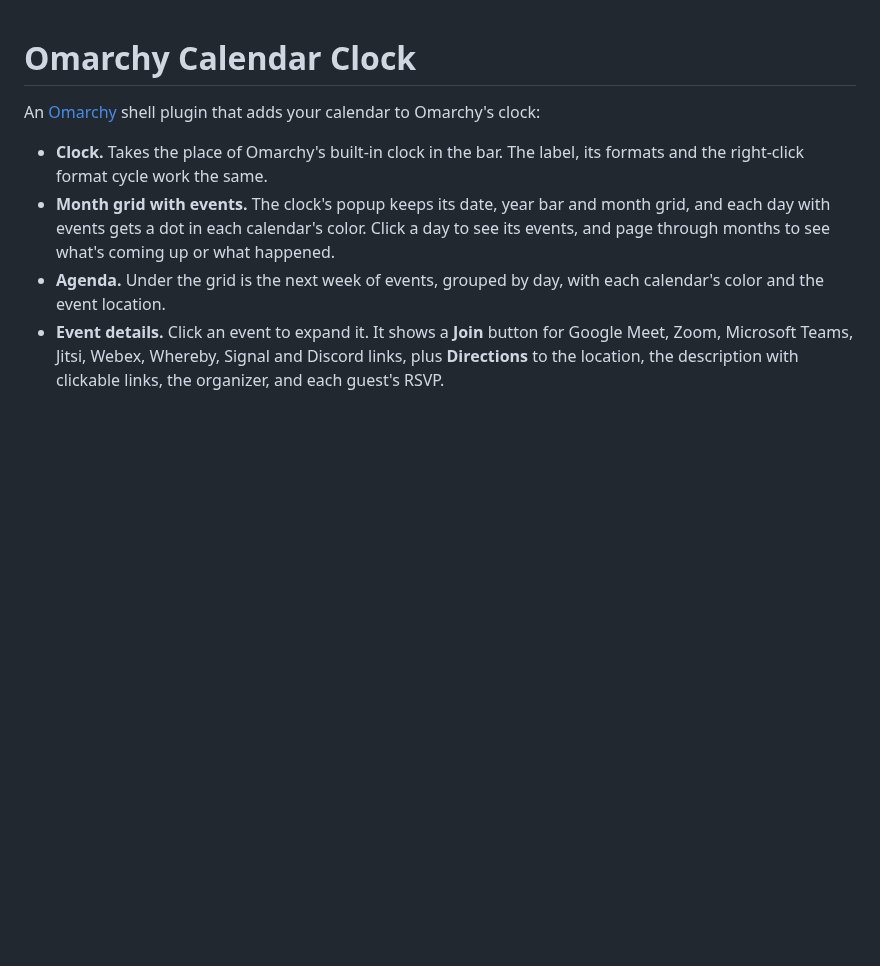
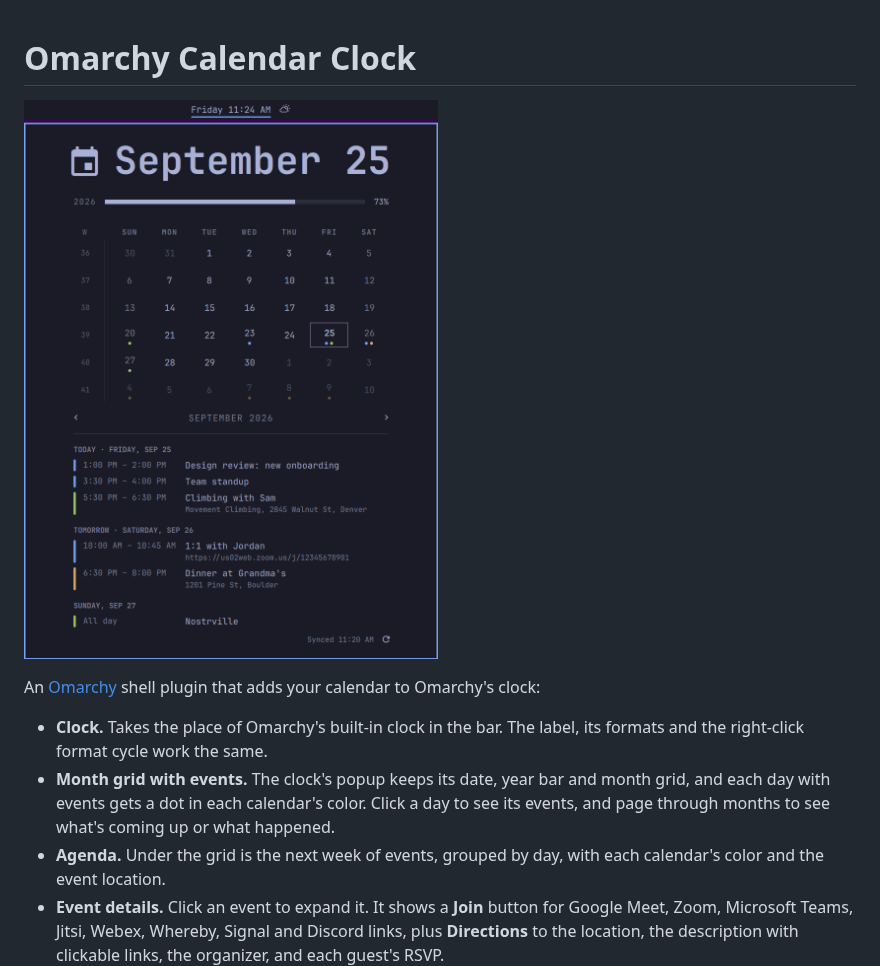
Before and after one commit to derekross/omarchy-calendar, a Markdown page: README.md, the part around the change. Rendered like a GitHub page; pictures changed too: preview.png (added); blank space fills up the shorter version.

Commit message:
Add a preview with demo events
Co-Authored-By: Claude Opus 5.5 (1M context) <noreply@anthropic.com>

```diff
--- a/README.md
+++ b/README.md
@@ -1,4 +1,6 @@
 # Omarchy Calendar Clock
+
+![The calendar popup with demo events](preview.png)
 
 An [Omarchy](https://omarchy.org) shell plugin that adds your calendar to Omarchy's clock:
 
```
